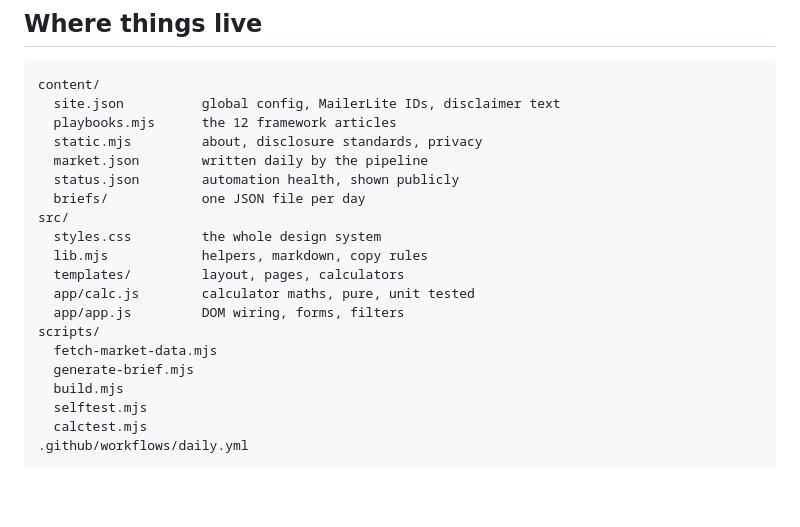
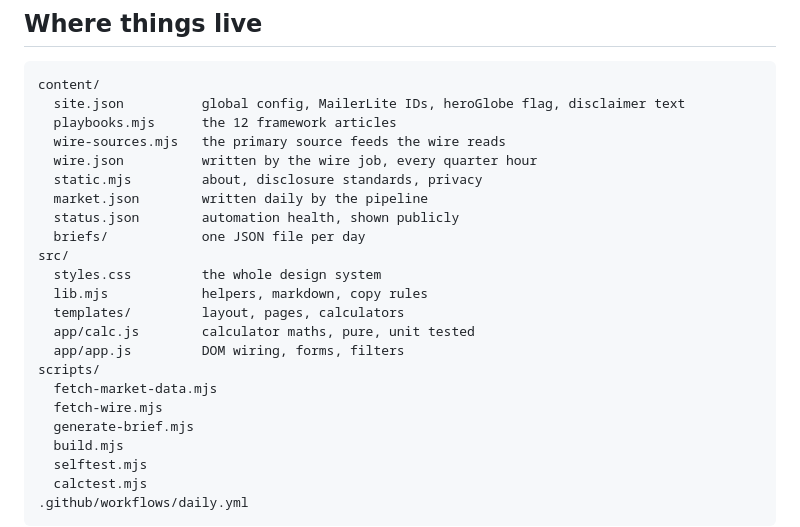
Before and after one commit to Solimanhossameldin/investments-playbook, a Markdown page: README.md, the part around the change. Drawn GitHub-style; blank space fills up the shorter version.

Commit message:
Update site

````diff
--- a/README.md
+++ b/README.md
@@ -159,8 +159,10 @@ The globe is plain canvas 2D with the projection written out by hand, not WebGL
 
 ```
 content/
-  site.json          global config, MailerLite IDs, disclaimer text
+  site.json          global config, MailerLite IDs, heroGlobe flag, disclaimer text
   playbooks.mjs      the 12 framework articles
+  wire-sources.mjs   the primary source feeds the wire reads
+  wire.json          written by the wire job, every quarter hour
   static.mjs         about, disclosure standards, privacy
   market.json        written daily by the pipeline
   status.json        automation health, shown publicly
@@ -173,6 +175,7 @@ src/
   app/app.js         DOM wiring, forms, filters
 scripts/
   fetch-market-data.mjs
+  fetch-wire.mjs
   generate-brief.mjs
   build.mjs
   selftest.mjs
````
